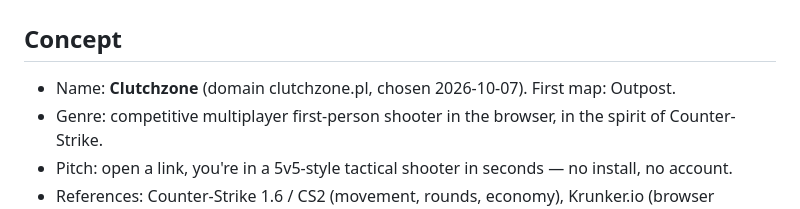
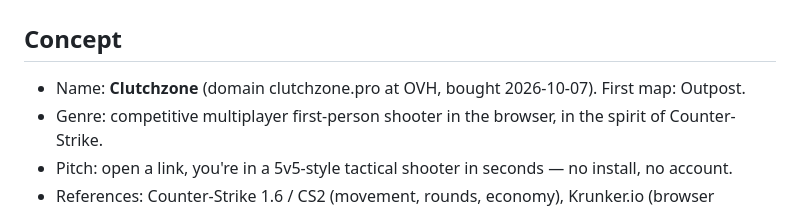
Before and after one commit to faceitall123qwe-hub/clutchzone, a Markdown page: docs/GAME.md, the part around the change. Drawn GitHub-style.

Commit message:
Domain is clutchzone.pro

```diff
--- a/docs/GAME.md
+++ b/docs/GAME.md
@@ -1,7 +1,7 @@
 # Game design
 
 ## Concept
-- Name: **Clutchzone** (domain clutchzone.pl, chosen 2026-10-07). First map: Outpost.
+- Name: **Clutchzone** (domain clutchzone.pro at OVH, bought 2026-10-07). First map: Outpost.
 - Genre: competitive multiplayer first-person shooter in the browser, in the spirit of Counter-Strike.
 - Pitch: open a link, you're in a 5v5-style tactical shooter in seconds — no install, no account.
 - References: Counter-Strike 1.6 / CS2 (movement, rounds, economy), Krunker.io (browser delivery).
```
